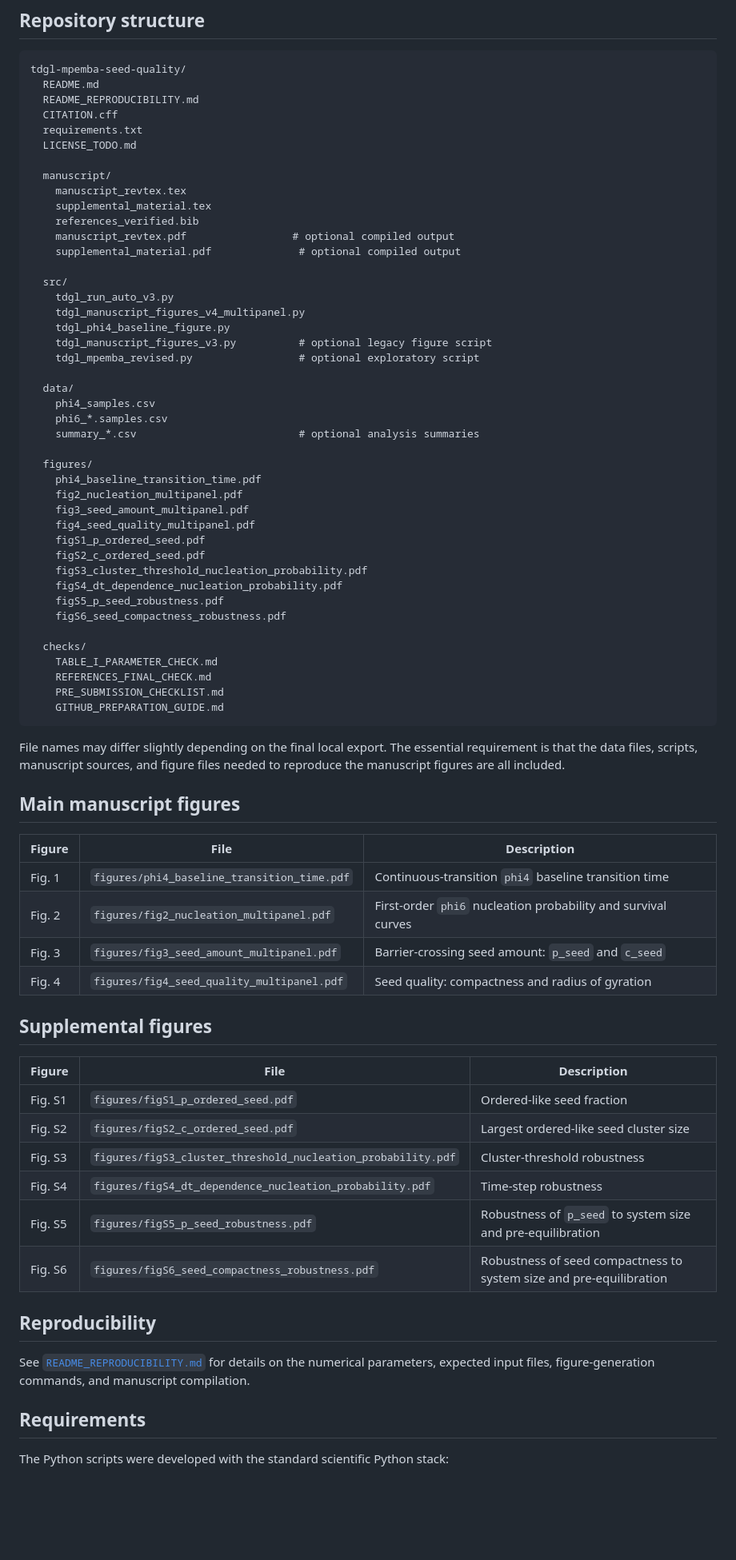
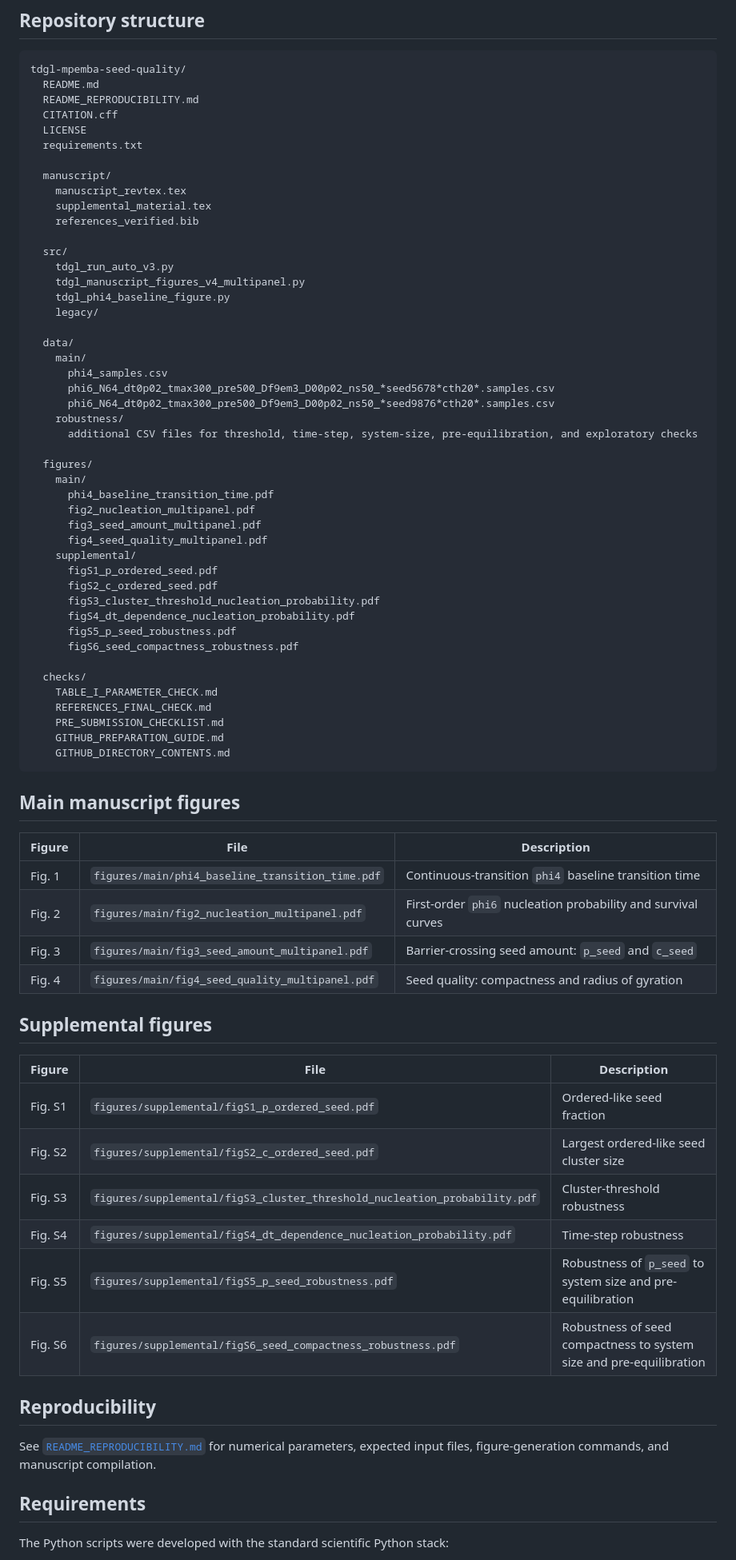
Before and after one commit to ssuzuki1017/tdgl-mpemba-seed-quality, a Markdown page: README.md, the part around one of its changes. Shown at 80% size. Rendered like a GitHub page; blank space fills up the shorter version.

Commit message:
Fix public repository README paths and license notes

````diff
--- a/README.md
+++ b/README.md
@@ -22,72 +22,73 @@ tdgl-mpemba-seed-quality/
   README.md
   README_REPRODUCIBILITY.md
   CITATION.cff
+  LICENSE
   requirements.txt
-  LICENSE_TODO.md
 
   manuscript/
     manuscript_revtex.tex
     supplemental_material.tex
     references_verified.bib
-    manuscript_revtex.pdf                 # optional compiled output
-    supplemental_material.pdf              # optional compiled output
 
   src/
     tdgl_run_auto_v3.py
     tdgl_manuscript_figures_v4_multipanel.py
     tdgl_phi4_baseline_figure.py
-    tdgl_manuscript_figures_v3.py          # optional legacy figure script
-    tdgl_mpemba_revised.py                 # optional exploratory script
+    legacy/
 
   data/
-    phi4_samples.csv
-    phi6_*.samples.csv
-    summary_*.csv                          # optional analysis summaries
+    main/
+      phi4_samples.csv
+      phi6_N64_dt0p02_tmax300_pre500_Df9em3_D00p02_ns50_*seed5678*cth20*.samples.csv
+      phi6_N64_dt0p02_tmax300_pre500_Df9em3_D00p02_ns50_*seed9876*cth20*.samples.csv
+    robustness/
+      additional CSV files for threshold, time-step, system-size, pre-equilibration, and exploratory checks
 
   figures/
-    phi4_baseline_transition_time.pdf
-    fig2_nucleation_multipanel.pdf
-    fig3_seed_amount_multipanel.pdf
-    fig4_seed_quality_multipanel.pdf
-    figS1_p_ordered_seed.pdf
-    figS2_c_ordered_seed.pdf
-    figS3_cluster_threshold_nucleation_probability.pdf
-    figS4_dt_dependence_nucleation_probability.pdf
-    figS5_p_seed_robustness.pdf
-    figS6_seed_compactness_robustness.pdf
+    main/
+      phi4_baseline_transition_time.pdf
+      fig2_nucleation_multipanel.pdf
+      fig3_seed_amount_multipanel.pdf
+      fig4_seed_quality_multipanel.pdf
+    supplemental/
+      figS1_p_ordered_seed.pdf
+      figS2_c_ordered_seed.pdf
+      figS3_cluster_threshold_nucleation_probability.pdf
+      figS4_dt_dependence_nucleation_probability.pdf
+      figS5_p_seed_robustness.pdf
+      figS6_seed_compactness_robustness.pdf
 
   checks/
     TABLE_I_PARAMETER_CHECK.md
     REFERENCES_FINAL_CHECK.md
     PRE_SUBMISSION_CHECKLIST.md
     GITHUB_PREPARATION_GUIDE.md
+    GITHUB_DIRECTORY_CONTENTS.md
 ```
-
-File names may differ slightly depending on the final local export. The essential requirement is that the data files, scripts, manuscript sources, and figure files needed to reproduce the manuscript figures are all included.
 
 ## Main manuscript figures
 
 | Figure | File | Description |
 |---|---|---|
-| Fig. 1 | `figures/phi4_baseline_transition_time.pdf` | Continuous-transition `phi4` baseline transition time |
-| Fig. 2 | `figures/fig2_nucleation_multipanel.pdf` | First-order `phi6` nucleation probability and survival curves |
-| Fig. 3 | `figures/fig3_seed_amount_multipanel.pdf` | Barrier-crossing seed amount: `p_seed` and `c_seed` |
-| Fig. 4 | `figures/fig4_seed_quality_multipanel.pdf` | Seed quality: compactness and radius of gyration |
+| Fig. 1 | `figures/main/phi4_baseline_transition_time.pdf` | Continuous-transition `phi4` baseline transition time |
+| Fig. 2 | `figures/main/fig2_nucleation_multipanel.pdf` | First-order `phi6` nucleation probability and survival curves |
+| Fig. 3 | `figures/main/fig3_seed_amount_multipanel.pdf` | Barrier-crossing seed amount: `p_seed` and `c_seed` |
+| Fig. 4 | `figures/main/fig4_seed_quality_multipanel.pdf` | Seed quality: compactness and radius of gyration |
 
 ## Supplemental figures
 
 | Figure | File | Description |
 |---|---|---|
-| Fig. S1 | `figures/figS1_p_ordered_seed.pdf` | Ordered-like seed fraction |
-| Fig. S2 | `figures/figS2_c_ordered_seed.pdf` | Largest ordered-like seed cluster size |
-| Fig. S3 | `figures/figS3_cluster_threshold_nucleation_probability.pdf` | Cluster-threshold robustness |
-| Fig. S4 | `figures/figS4_dt_dependence_nucleation_probability.pdf` | Time-step robustness |
-| Fig. S5 | `figures/figS5_p_seed_robustness.pdf` | Robustness of `p_seed` to system size and pre-equilibration |
-| Fig. S6 | `figures/figS6_seed_compactness_robustness.pdf` | Robustness of seed compactness to system size and pre-equilibration |
+| Fig. S1 | `figures/supplemental/figS1_p_ordered_seed.pdf` | Ordered-like seed fraction |
+| Fig. S2 | `figures/supplemental/figS2_c_ordered_seed.pdf` | Largest ordered-like seed cluster size |
+| Fig. S3 | `figures/supplemental/figS3_cluster_threshold_nucleation_probability.pdf` | Cluster-threshold robustness |
+| Fig. S4 | `figures/supplemental/figS4_dt_dependence_nucleation_probability.pdf` | Time-step robustness |
+| Fig. S5 | `figures/supplemental/figS5_p_seed_robustness.pdf` | Robustness of `p_seed` to system size and pre-equilibration |
+| Fig. S6 | `figures/supplemental/figS6_seed_compactness_robustness.pdf` | Robustness of seed compactness to system size and pre-equilibration |
 
 ## Reproducibility
 
-See [`README_REPRODUCIBILITY.md`](README_REPRODUCIBILITY.md) for details on the numerical parameters, expected input files, figure-generation commands, and manuscript compilation.
+See [`README_REPRODUCIBILITY.md`](README_REPRODUCIBILITY.md) for numerical parameters, expected input files, figure-generation commands, and manuscript compilation.
 
 ## Requirements
 
````
Also changed, not shown: other parts of README.md (+5 -27 lines), README_REPRODUCIBILITY.md (+42 -45 lines).
